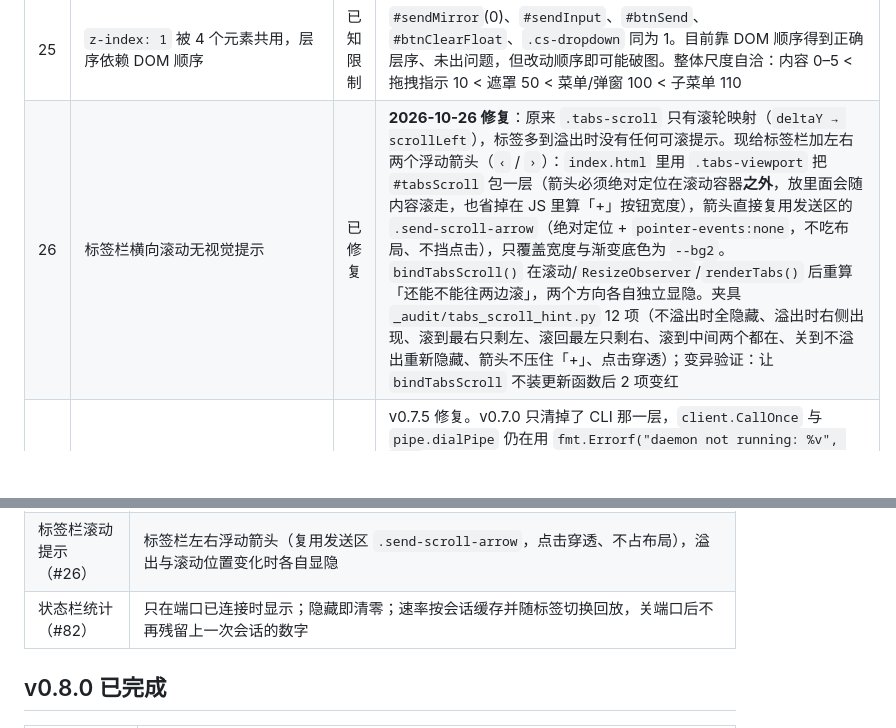
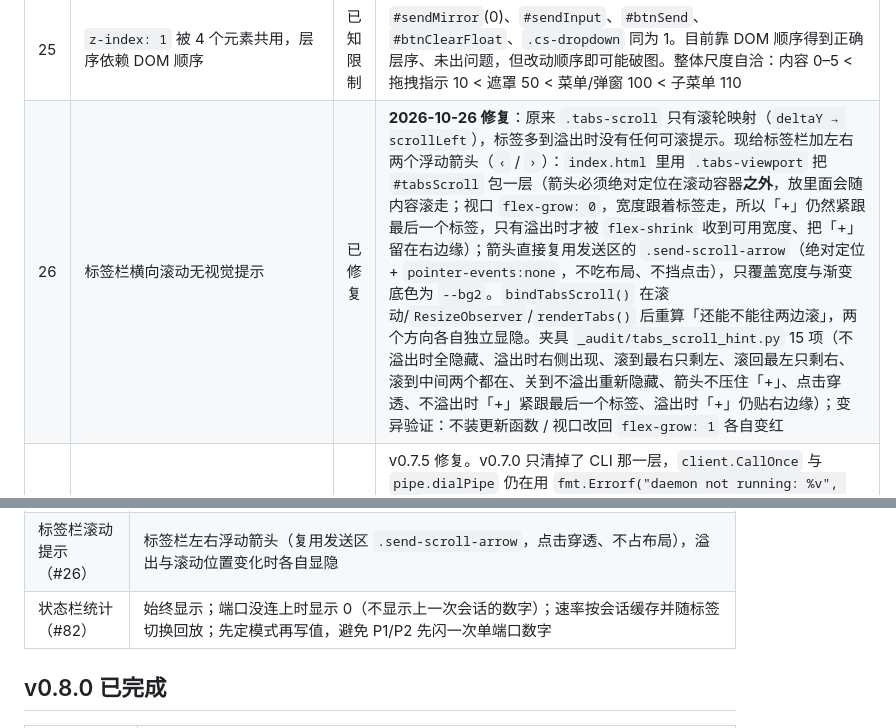
Before and after one commit to nienieai/serial-debugger, a Markdown page: TODO.md, 2 parts joined by grey strips. Rendered like a GitHub page; blank space fills up the shorter version.

Commit message:
docs(todo): #26/#82 按最终行为更新（+ 跟随标签、统计不隐藏只归零）

```diff
--- a/TODO.md
+++ b/TODO.md
@@ -58,7 +58,7 @@
 | 23 | 类名前缀约定 76% 未落实 | 已知限制 | `CLAUDE.md` 规定 `o-`/`c-`/`t-`/`is-` 四类前缀，实测 272 个不同类名中 206 个（76%）不符合，合规仅 24%（`c-` 34、`is-` 12、`o-` 10、`t-` 10）。`.data-line`、`.config-bar`、`.cs-*`、`.qp-*`、`.settings-*`、`.ctrl-*` 均为旧命名。改造量大且易破图，建议只对新代码强制 |
 | 24 | 响应式只有 1 个宽度断点 | 已知限制 | `style.css` 共 5 个 `@media`，其中 4 个是配色（dark/light），宽度断点仅 `min-width: 800px` 一个，且只作用于设置页。主界面在 760px 下靠 flex 自然收缩，无专门窄屏规则 |
 | 25 | `z-index: 1` 被 4 个元素共用，层序依赖 DOM 顺序 | 已知限制 | `#sendMirror`(0)、`#sendInput`、`#btnSend`、`#btnClearFloat`、`.cs-dropdown` 同为 1。目前靠 DOM 顺序得到正确层序、未出问题，但改动顺序即可能破图。整体尺度自洽：内容 0–5 < 拖拽指示 10 < 遮罩 50 < 菜单/弹窗 100 < 子菜单 110 |
-| 26 | 标签栏横向滚动无视觉提示 | 已修复 | **2026-10-26 修复**：原来 `.tabs-scroll` 只有滚轮映射（`deltaY → scrollLeft`），标签多到溢出时没有任何可滚提示。现给标签栏加左右两个浮动箭头（`‹` / `›`）：`index.html` 里用 `.tabs-viewport` 把 `#tabsScroll` 包一层（箭头必须绝对定位在滚动容器**之外**，放里面会随内容滚走，也省掉在 JS 里算「+」按钮宽度），箭头直接复用发送区的 `.send-scroll-arrow`（绝对定位 + `pointer-events:none`，不吃布局、不挡点击），只覆盖宽度与渐变底色为 `--bg2`。`bindTabsScroll()` 在滚动/`ResizeObserver`/`renderTabs()` 后重算「还能不能往两边滚」，两个方向各自独立显隐。夹具 `_audit/tabs_scroll_hint.py` 12 项（不溢出时全隐藏、溢出时右侧出现、滚到最右只剩左、滚回最左只剩右、滚到中间两个都在、关到不溢出重新隐藏、箭头不压住「+」、点击穿透）；变异验证：让 `bindTabsScroll` 不装更新函数后 2 项变红 |
+| 26 | 标签栏横向滚动无视觉提示 | 已修复 | **2026-10-26 修复**：原来 `.tabs-scroll` 只有滚轮映射（`deltaY → scrollLeft`），标签多到溢出时没有任何可滚提示。现给标签栏加左右两个浮动箭头（`‹` / `›`）：`index.html` 里用 `.tabs-viewport` 把 `#tabsScroll` 包一层（箭头必须绝对定位在滚动容器**之外**，放里面会随内容滚走；视口 `flex-grow: 0`，宽度跟着标签走，所以「+」仍然紧跟最后一个标签，只有溢出时才被 `flex-shrink` 收到可用宽度、把「+」留在右边缘）；箭头直接复用发送区的 `.send-scroll-arrow`（绝对定位 + `pointer-events:none`，不吃布局、不挡点击），只覆盖宽度与渐变底色为 `--bg2`。`bindTabsScroll()` 在滚动/`ResizeObserver`/`renderTabs()` 后重算「还能不能往两边滚」，两个方向各自独立显隐。夹具 `_audit/tabs_scroll_hint.py` 15 项（不溢出时全隐藏、溢出时右侧出现、滚到最右只剩左、滚回最左只剩右、滚到中间两个都在、关到不溢出重新隐藏、箭头不压住「+」、点击穿透、不溢出时「+」紧跟最后一个标签、溢出时「+」仍贴右边缘）；变异验证：不装更新函数 / 视口改回 `flex-grow: 1` 各自变红 |
 | 27 | `daemon not running: ` 前缀仍由底层产生 | 已修复 | v0.7.5 修复。v0.7.0 只清掉了 CLI 那一层，`client.CallOnce` 与 `pipe.dialPipe` 仍在用 `fmt.Errorf("daemon not running: %v", err)` 包装——失败原因可能是端点残留、权限、或对端刚退出，硬套「守护进程未运行」会把排查方向带偏。实测 `check` 输出由 `守护进程未运行 (daemon not running: pipe not available: ...)` 变为 `守护进程未运行 (pipe not available: ...)`。**副产物**：去掉包装后暴露出重试逻辑的误用（连不上也重试 3 次并谎称握手失败），已一并修掉，见 v0.7.5 说明 |
 | 28 | 双击控制台程序表现为「闪退」，且原因不可读 | 部分修复 | v0.7.4 起「守护进程已在运行中」这句会同时落盘（`daemon/logfile.go`），控制台关闭后仍可在 `<exe>/logs/daemon.log` 里查到，不再是永久丢失。**仍未解决**：控制台本身仍是一闪即关，用户当场看不到；③ MCP 双击后静默 EOF 退出仍无任何提示。建议：用 `GetConsoleProcessList` 判断「控制台只有自己一个进程」即视为双击启动，退出前暂停等按键。原始记录：① 守护进程是机器级单例，已有实例时把 `daemon.already_running` 写到 stderr 后 `os.Exit(1)`；② CLI 无参数运行，打印用法后退出；③ MCP 是 stdio 服务器，双击时没有输入流、立即 EOF 退出（静默）。用户无从判断是崩溃还是正常退出（实测事件日志与 WER 均无崩溃记录，可确认非崩溃） |
 | 29 | 守护进程回连失败时原因被丢弃，只剩无信息的超时 | 已修复 | v0.7.4 修复。握手期间起 goroutine 读 `daemonConn`，并且**为它单独设一个 select 分支**——回连失败时客户端要等的 resp 管道永远不会来，只在超时分支里顺手取一下的话，即使原因已到达也要干等满 5 秒。`client/handshake_test.go` 用假守护进程验证，并做变异验证：修复前 `2.0s` + 「守护进程未在 5 秒内回连 resp 管道」，修复后 `0.3–1.5ms` + 守护进程给出的真实原因。原记录：守护进程回连失败时会 `WriteMessage(daemonConn, ...Error)` 说明原因（`daemon/ipc.go:483/491`），但客户端此时阻塞在等 `respCh`（`client/client.go:139-150`），**从不读 `daemonConn`** |
@@ -136,7 +136,7 @@
 | 下拉不再整表重建（#79 ①） | `_csRefresh` 加选项签名短路（值/文字/类/选中项），签名没变就直接返回；`.cs-option` 点击改事件委托；`updatePortList` 不再对工具栏下拉做 `getElementById` 空填 |
 | 发送框 Hex 着色（#47 / #48） | `0x` 前缀改用弱化色（与字节色区分）；`AA0x` 紧贴末尾的前缀不再整段标红 |
 | 标签栏滚动提示（#26） | 标签栏左右浮动箭头（复用发送区 `.send-scroll-arrow`，点击穿透、不占布局），溢出与滚动位置变化时各自显隐 |
-| 状态栏统计（#82） | 只在端口已连接时显示；隐藏即清零；速率按会话缓存并随标签切换回放，关端口后不再残留上一次会话的数字 |
+| 状态栏统计（#82） | 始终显示；端口没连上时显示 0（不显示上一次会话的数字）；速率按会话缓存并随标签切换回放；先定模式再写值，避免 P1/P2 先闪一次单端口数字 |
 
 ## v0.8.0 已完成
 
```
Also changed, not shown: other parts of TODO.md (+1 -1 lines).
